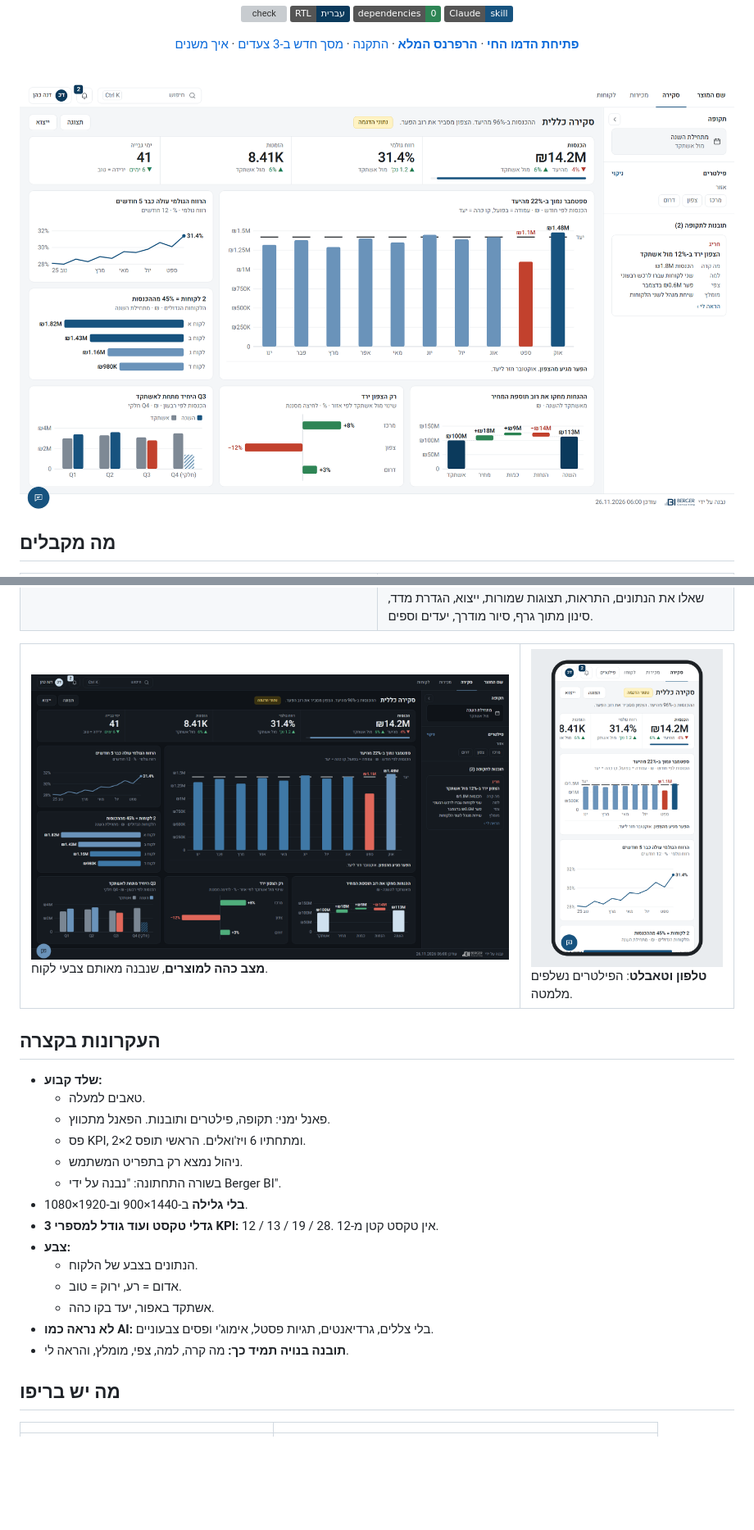
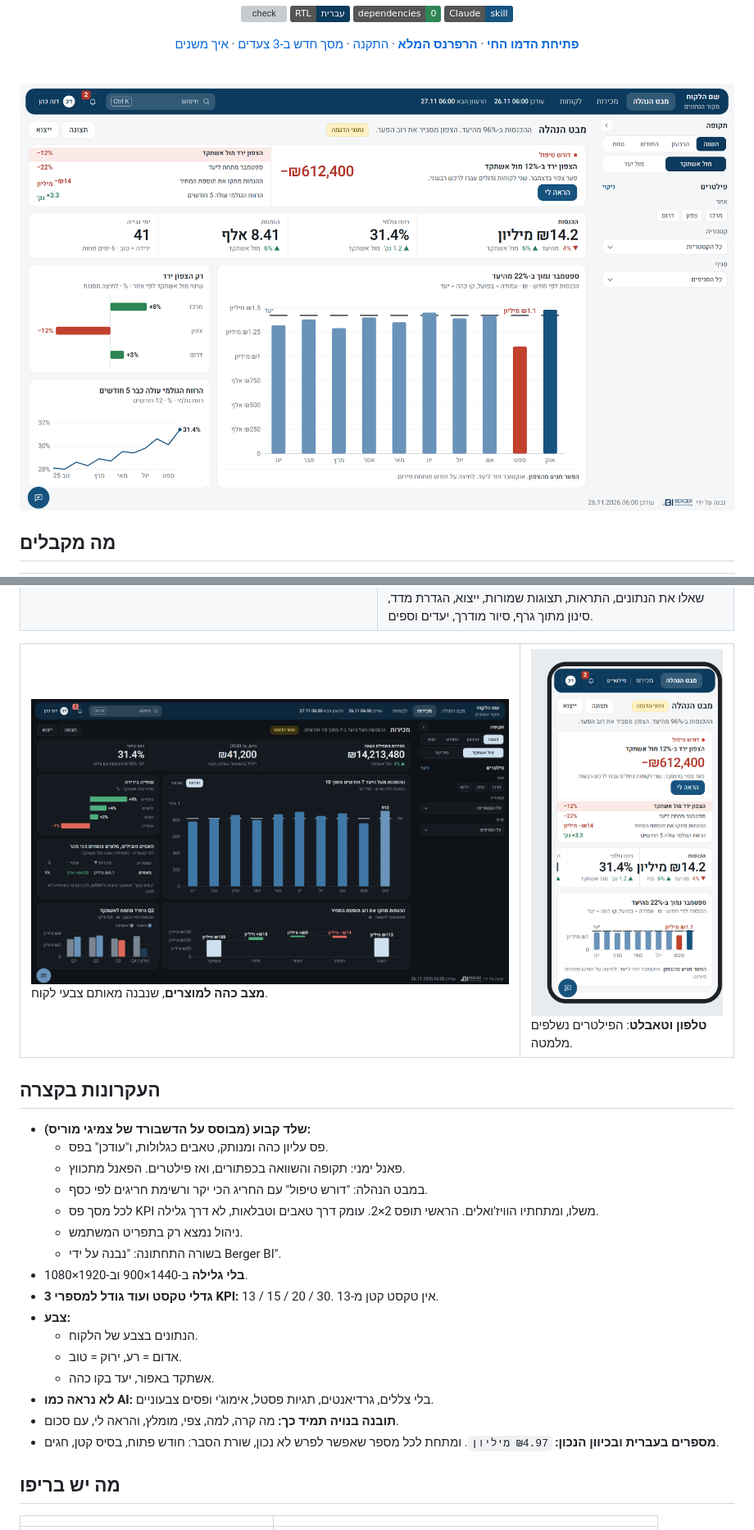
Before and after one commit to bergerbi/berger-bi-ui, a Markdown page: README.md, 2 parts joined by grey strips. Shown at 82% size. Rendered like a GitHub page; pictures changed too: docs/img/dark.png, docs/img/hero.png, docs/img/mobile.png; badges without logos; blank space fills up the shorter version; grey boxes are pictures that could not be loaded.

```diff
--- a/README.md
+++ b/README.md
@@ -41,20 +41,22 @@
 </table>
 
 ## העקרונות בקצרה
-- **שלד קבוע:**
-  - טאבים למעלה.
-  - פאנל ימני: תקופה, פילטרים ותובנות. הפאנל מתכווץ.
-  - פס KPI, ומתחתיו 6 ויז'ואלים. הראשי תופס 2×2.
+- **שלד קבוע (מבוסס על הדשבורד של צמיגי מוריס):**
+  - פס עליון כהה ומנותק, טאבים כגלולות, ו"עודכן" בפס.
+  - פאנל ימני: תקופה והשוואה בכפתורים, ואז פילטרים. הפאנל מתכווץ.
+  - במבט הנהלה: "דורש טיפול" עם החריג הכי יקר ורשימת חריגים לפי כסף.
+  - לכל מסך פס KPI משלו, ומתחתיו הוויז'ואלים. הראשי תופס 2×2. עומק דרך טאבים וטבלאות, לא דרך גלילה.
   - ניהול נמצא רק בתפריט המשתמש.
   - בשורה התחתונה: "נבנה על ידי Berger BI".
 - **בלי גלילה** ב-1440×900 וב-1920×1080.
-- **3 גדלי טקסט ועוד גודל למספרי KPI:** 12 / 13 / 19 / 28. אין טקסט קטן מ-12.
+- **3 גדלי טקסט ועוד גודל למספרי KPI:** 13 / 15 / 20 / 30. אין טקסט קטן מ-13.
 - **צבע:**
   - הנתונים בצבע של הלקוח.
   - אדום = רע, ירוק = טוב.
   - אשתקד באפור, יעד בקו כהה.
 - **לא נראה כמו AI:** בלי צללים, גרדיאנטים, תגיות פסטל, אימוג'י ופסים צבעוניים.
-- **תובנה בנויה תמיד כך:** מה קרה, למה, צפי, מומלץ, והראה לי.
+- **תובנה בנויה תמיד כך:** מה קרה, למה, צפי, מומלץ, והראה לי, עם סכום.
+- **מספרים בעברית ובכיוון הנכון:** `₪4.97 מיליון`. ומתחת לכל מספר שאפשר לפרש לא נכון, שורת הסבר: חודש פתוח, בסיס קטן, חגים.
 
 ## מה יש בריפו
 | | |
```
Also changed, not shown: CHANGELOG.md (+12 -0 lines), skills/berger-bi-ui/SKILL.md (+12 -7 lines), 11 other files.
